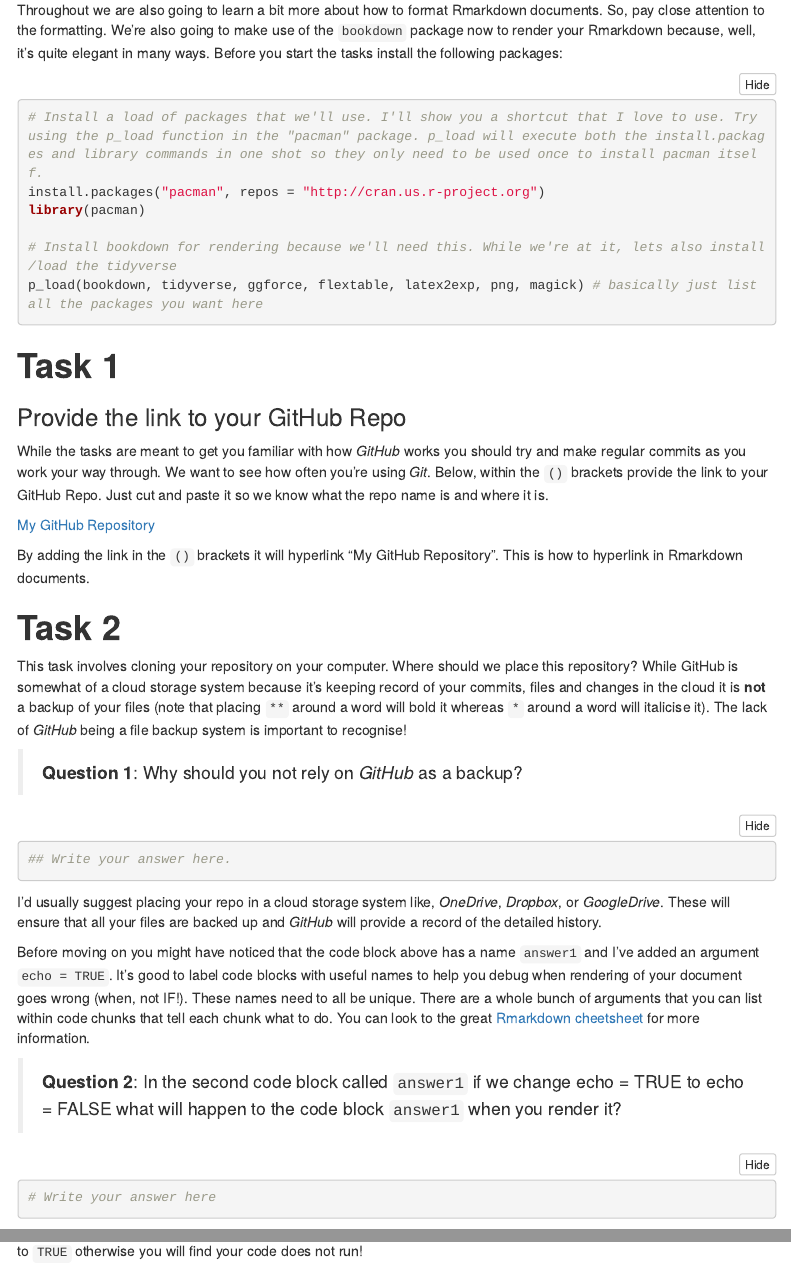
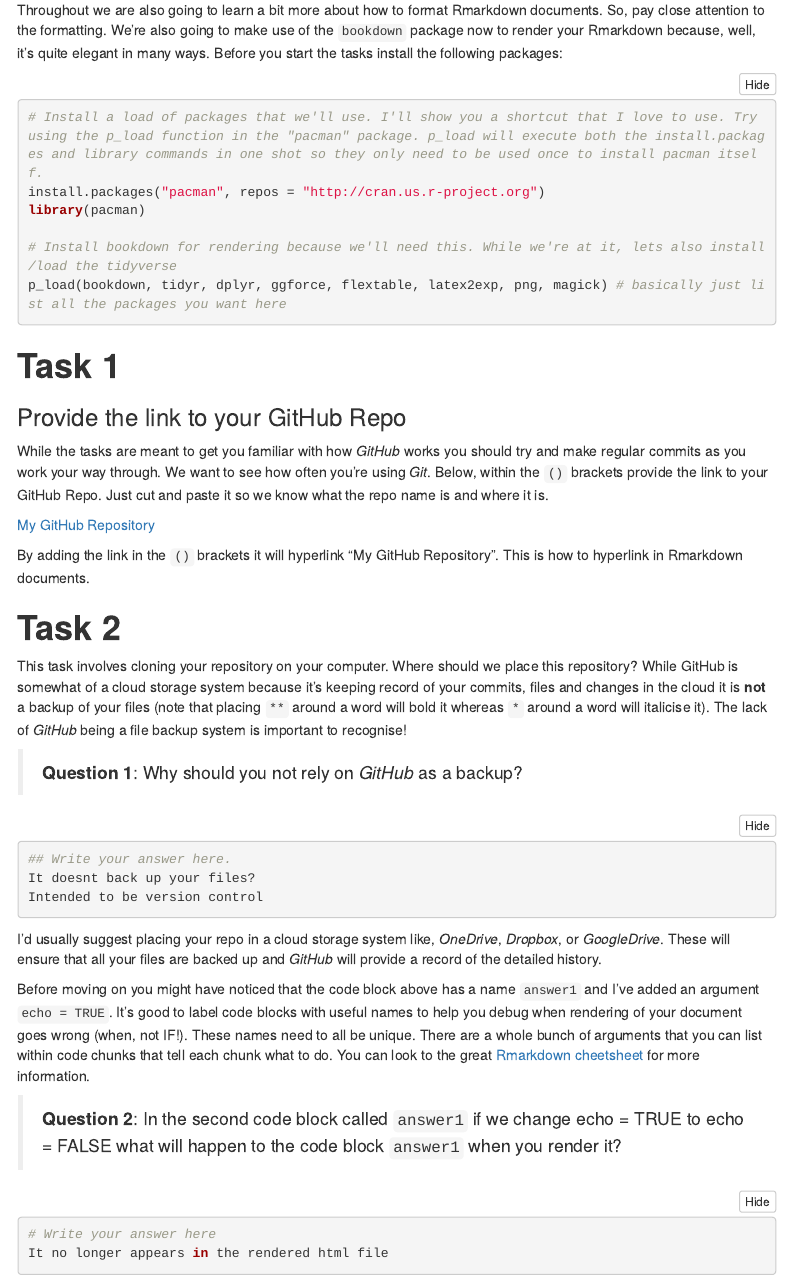
Before and after one commit to JessCaley/using_git_and_github, an R Markdown document (workshop_6/git_fishes_student.rmd): the page in a window 1100 px wide, from 330 px down, and a second part further down, joined at a grey line. Rendered offline with R 4.5, knitr and Pandoc, with nearby package versions; menus at the side of the page are left out.

Commit message:
Changed the libraries loaded
Loaded tidyr and dplyr instead of tidyverse

````diff
--- a/workshop_6/git_fishes_student.rmd
+++ b/workshop_6/git_fishes_student.rmd
@@ -30,7 +30,7 @@ install.packages("pacman", repos = "http://cran.us.r-project.org")
 library(pacman)
 
 # Install bookdown for rendering because we'll need this. While we're at it, lets also install /load the tidyverse
-p_load(bookdown, tidyverse, ggforce, flextable, latex2exp, png, magick) # basically just list all the packages you want here
+p_load(bookdown, tidyr, dplyr, ggforce, flextable, latex2exp, png, magick) # basically just list all the packages you want here
 
 ```
 
@@ -40,7 +40,7 @@ p_load(bookdown, tidyverse, ggforce, flextable, latex2exp, png, magick) # basica
 
 While the tasks are meant to get you familiar with how *GitHub* works you should try and make regular commits as you work your way through. We want to see how often you're using *Git*. Below, within the `()` brackets provide the link to your GitHub Repo. Just cut and paste it so we know what the repo name is and where it is.
 
-[My GitHub Repository]()
+[My GitHub Repository](https://github.com/JessCaley/using_git_and_github)
 
 By adding the link in the `()` brackets it will hyperlink "My GitHub Repository". This is how to hyperlink in Rmarkdown documents.
 
@@ -54,6 +54,9 @@ This task involves cloning your repository on your computer. Where should we pla
 ```{r, answer1, echo=TRUE, eval = FALSE}
 
 ## Write your answer here.
+It doesnt back up your files?
+Intended to be version control
+
 
 ```
 
@@ -65,6 +68,7 @@ Before moving on you might have noticed that the code block above has a name `an
 
 ```{r answer2, echo=TRUE, eval = FALSE}
 # Write your answer here
+It no longer appears in the rendered html file
 ```
 
 **Important**: Notice that `eval = FALSE` for many code chunks. When you complete the tasks. Make sure to change these to `TRUE` otherwise you will find your code does not run!
````
Also changed, not shown: workshop_6/git_fishes_student.html (added).
